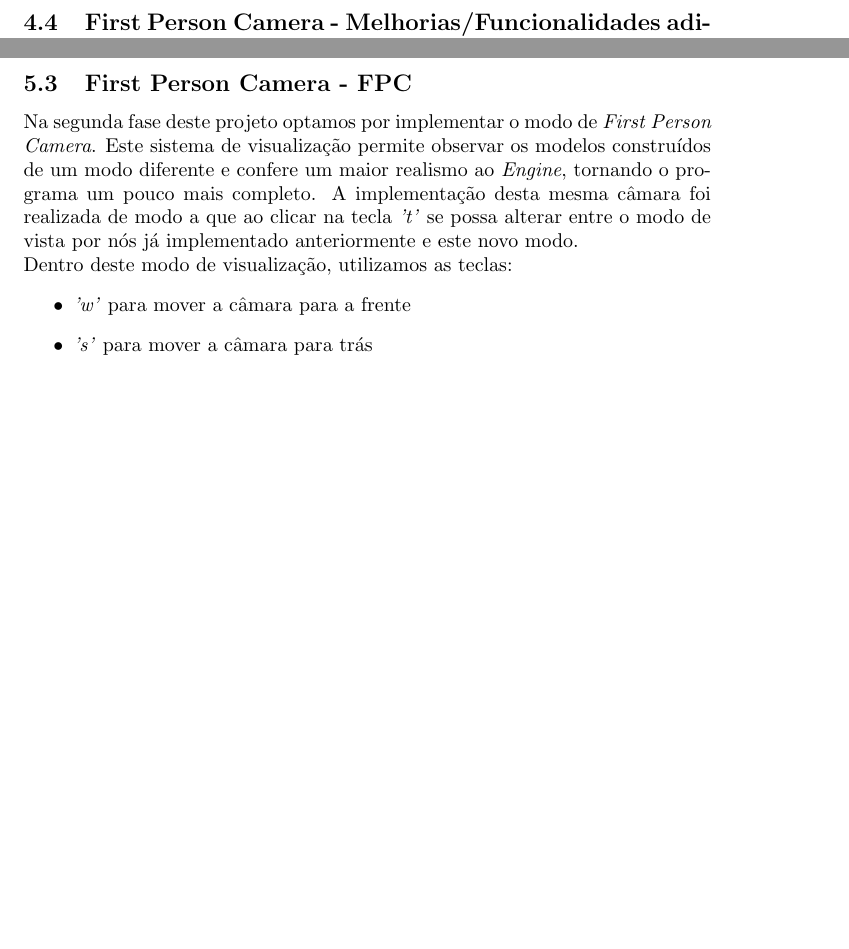
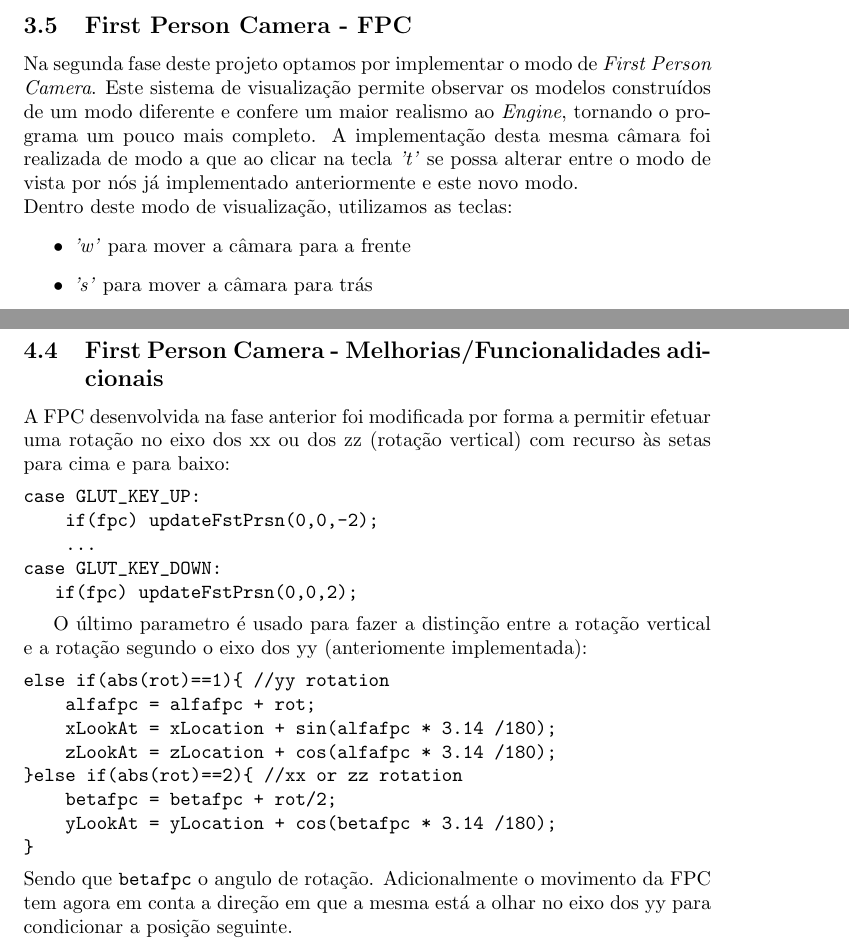
Before and after one commit to jcm300/3DEngine, a LaTeX document (tex/relatorio.tex): two parts of pages 23 and 25 of 27 before the commit and two parts of pages 20 and 23 of 27 after it, joined at a grey line, cut so that both start at the same text, the shorter picture padded with empty space. Compiled offline with pdfLaTeX.

Commit message:
Progress report and FPC camera movement improved

```diff
--- a/tex/relatorio.tex
+++ b/tex/relatorio.tex
@@ -459,3 +459,11 @@ while(auxM && i<end){
 \end{verbatim}
 O número de modelos presente em args quando o tipo é 'm' permite saber que modelos presentes em Points *models deve-se desenhar, visto que os mesmos são guardados na altura do parse pela ordem de receção, basta assim saber em cada grupo models quantos havia. É com o intuito de gerir esta situação que exite a variável local init na função \textit{draw}, no qual guarda a partir de que modelo se deve desenhar no preciso momento.
 
+\subsection{First Person Camera - FPC}
+Na segunda fase deste projeto optamos por implementar o modo de \textit{First Person Camera}. Este sistema de visualização permite observar os modelos construídos de um modo diferente e confere um maior realismo ao \textit{Engine}, tornando o programa um pouco mais completo. A implementação desta mesma câmara foi realizada de modo a que ao clicar na tecla \textit{'t'} se possa alterar entre o modo de vista por nós já implementado anteriormente e este novo modo.
+\newline
+Dentro deste modo de visualização, utilizamos as teclas:
+\begin{itemize}
+    \item \textit{'w'} para mover a câmara para a frente
+    \item \textit{'s'} para mover a câmara para trás
+    \item \textit{'a'} para mover a câmara para a esquerda
@@ -559,6 +571,27 @@ glRotatef(360 * gt,auxT->args[1] * gt,auxT->args[2] * gt,auxT->args[3] * gt);
 \end{verbatim}
 
 \subsection{First Person Camera - Melhorias/Funcionalidades adicionais}
+A FPC desenvolvida na fase anterior foi modificada por forma a permitir efetuar uma rotação no eixo dos xx ou dos zz (rotação vertical) com recurso às setas para cima e para baixo:
+\begin{verbatim}
+case GLUT_KEY_UP:
+    if(fpc) updateFstPrsn(0,0,-2);
+    ...
+case GLUT_KEY_DOWN:
+   if(fpc) updateFstPrsn(0,0,2);
+\end{verbatim}
+
+O último parametro é usado para fazer a distinção entre a rotação vertical e a rotação segundo o eixo dos yy (anteriomente implementada):
+\begin{verbatim}
+else if(abs(rot)==1){ //yy rotation
+    alfafpc = alfafpc + rot;
+    xLookAt = xLocation + sin(alfafpc * 3.14 /180);
+    zLookAt = zLocation + cos(alfafpc * 3.14 /180);
+}else if(abs(rot)==2){ //xx or zz rotation
+    betafpc = betafpc + rot/2;
+    yLookAt = yLocation + cos(betafpc * 3.14 /180);
+}
+\end{verbatim}
+Sendo que \texttt{betafpc} o angulo de rotação. Adicionalmente o movimento da FPC tem agora em conta a direção em que a mesma está a olhar no eixo dos yy para condicionar a posição seguinte.
 
 \subsection{Demo Scene - Sistema Solar}
 A partir da versão do Sistema Solar (solarSystem) realizado na fase anterior onde está presente o Sol, os 8 planetas(Mercúrio, Vénus, Terra, Marte, Júpiter, Saturno, Neptuno e Urano) e 6 dos principais satélites(Lua, Ganimedes, Io, Europa, Titã e Tritão) é agora adicionado o cometa Halley's. Esta cometa é contruído com base no ficheiro fornecido pelo docentes (\textit{teapot.patch} agora chamado de \textit{comet.patch}) em que no mesmo foram apagadas patches e alterados valores de pontos de controlo, permitindo assim gerar o \textit{comet.3d} que possui os triângulos que representa o cometa. Para a criação do caminho e o movimento pelo caminho foi utilizado \textit{Catmull Rom} Translação já referido anteriormente. Foi também criado as translações de todos os planetas e luas através do mesmo método.
@@ -599,11 +632,3 @@ Os modelos encontram-se armazenados numa lista ligada que é percorrida na fase
     auxM = auxM->next;
 \end{Verbatim}
 
-\subsection{First Person Camera - FPC}
-Na segunda fase deste projeto optamos por implementar o modo de \textit{First Person Camera}. Este sistema de visualização permite observar os modelos construídos de um modo diferente e confere um maior realismo ao \textit{Engine}, tornando o programa um pouco mais completo. A implementação desta mesma câmara foi realizada de modo a que ao clicar na tecla \textit{'t'} se possa alterar entre o modo de vista por nós já implementado anteriormente e este novo modo.
-\newline
-Dentro deste modo de visualização, utilizamos as teclas:
-\begin{itemize}
-    \item \textit{'w'} para mover a câmara para a frente
-    \item \textit{'s'} para mover a câmara para trás
-    \item \textit{'a'} para mover a câmara para a esquerda
```
Also changed, not shown: tex/relatorio.tex (7 more changed lines), 1 other file.
